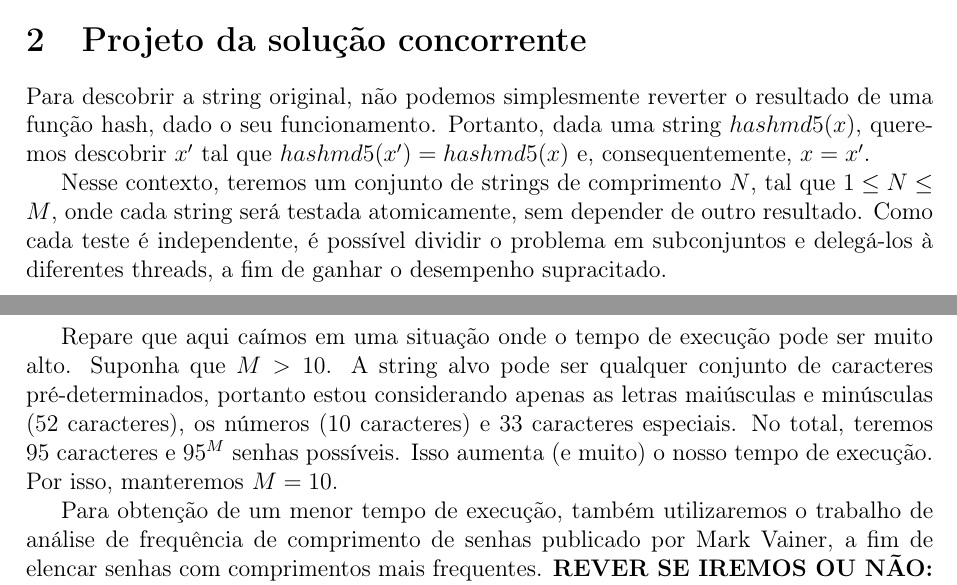
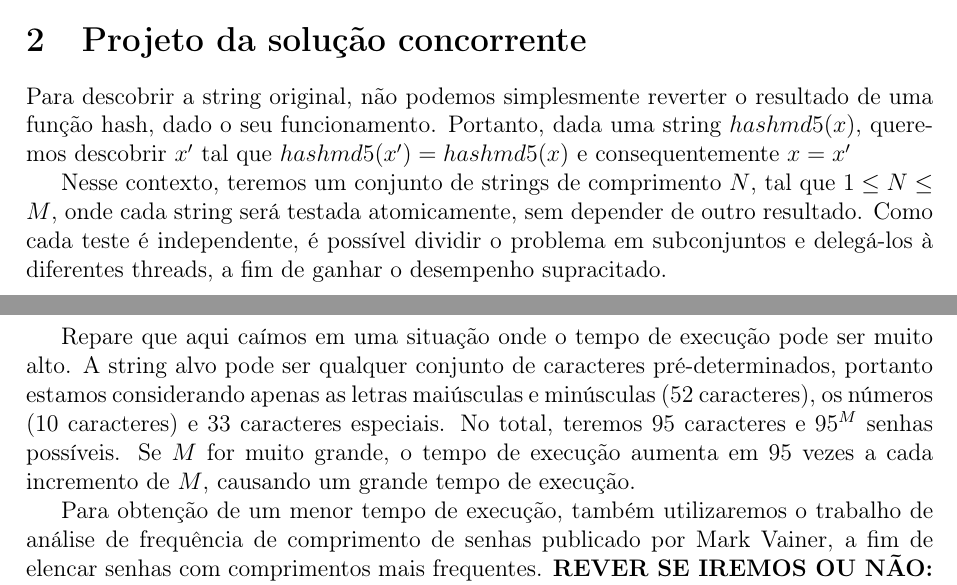
Before and after one commit to k1sta/concurrent-programming-final-assignment, a LaTeX document (relatorio-parcial/main.tex): two parts of pages 1 and 2 of 2, joined at a grey line, cut so that both start at the same text. Compiled offline with pdfLaTeX.

Commit message:
Changing complexity analysis paragraph

```diff
--- a/relatorio-parcial/main.tex
+++ b/relatorio-parcial/main.tex
@@ -42,11 +42,11 @@ O algoritmo concorrente ganha desempenho sobre o algoritmo sequencial neste cen
 Essa execução paralela permite que múltiplas combinações de senhas sejam testadas ao mesmo tempo, reduzindo significativamente o tempo total necessário para encontrar a senha, especialmente em sistemas com múltiplos núcleos de processamento. O ganho de desempenho é diretamente proporcional ao número de núcleos ou fios de execução disponíveis e à capacidade de distribuir a carga de trabalho de forma eficiente entre eles.
 
 \section{Projeto da solução concorrente}
-Para descobrir a string original, não podemos simplesmente reverter o resultado de uma função hash, dado o seu funcionamento. Portanto, dada uma string $hashmd5(x)$, queremos descobrir $x'$ tal que $hashmd5(x')=hashmd5(x)$ e, consequentemente, $x = x'$.
+Para descobrir a string original, não podemos simplesmente reverter o resultado de uma função hash, dado o seu funcionamento. Portanto, dada uma string $hashmd5(x)$, queremos descobrir $x'$ tal que $hashmd5(x')=hashmd5(x)$ e consequentemente $x = x'$
 
 Nesse contexto, teremos um conjunto de strings de comprimento $N$, tal que $1 \leq N \leq M$, onde cada string será testada atomicamente, sem depender de outro resultado. Como cada teste é independente, é possível dividir o problema em subconjuntos e delegá-los à diferentes threads, a fim de ganhar o desempenho supracitado.
 
-Repare que aqui caímos em uma situação onde o tempo de execução pode ser muito alto. Suponha que $M > 10$. A string alvo pode ser qualquer conjunto de caracteres pré-determinados, portanto estou considerando apenas as letras maiúsculas e minúsculas (52 caracteres), os números (10 caracteres) e 33 caracteres especiais. No total, teremos 95 caracteres e $95^{M}$ senhas possíveis. Isso aumenta (e muito) o nosso tempo de execução. Por isso, manteremos $M=10$.
+Repare que aqui caímos em uma situação onde o tempo de execução pode ser muito alto. A string alvo pode ser qualquer conjunto de caracteres pré-determinados, portanto estamos considerando apenas as letras maiúsculas e minúsculas (52 caracteres), os números (10 caracteres) e 33 caracteres especiais. No total, teremos 95 caracteres e $95^{M}$ senhas possíveis. Se $M$ for muito grande, o tempo de execução aumenta em 95 vezes a cada incremento de $M$, causando um grande tempo de execução.
 
 Para obtenção de um menor tempo de execução, também utilizaremos o trabalho de análise de frequência de comprimento de senhas publicado por Mark Vainer, a fim de elencar senhas com comprimentos mais frequentes. \textbf{REVER SE IREMOS OU NÃO: }Além disso, não faremos uso de listas de senhas vazadas (como a famosa \texttt{rockyou.txt}).
 
```
